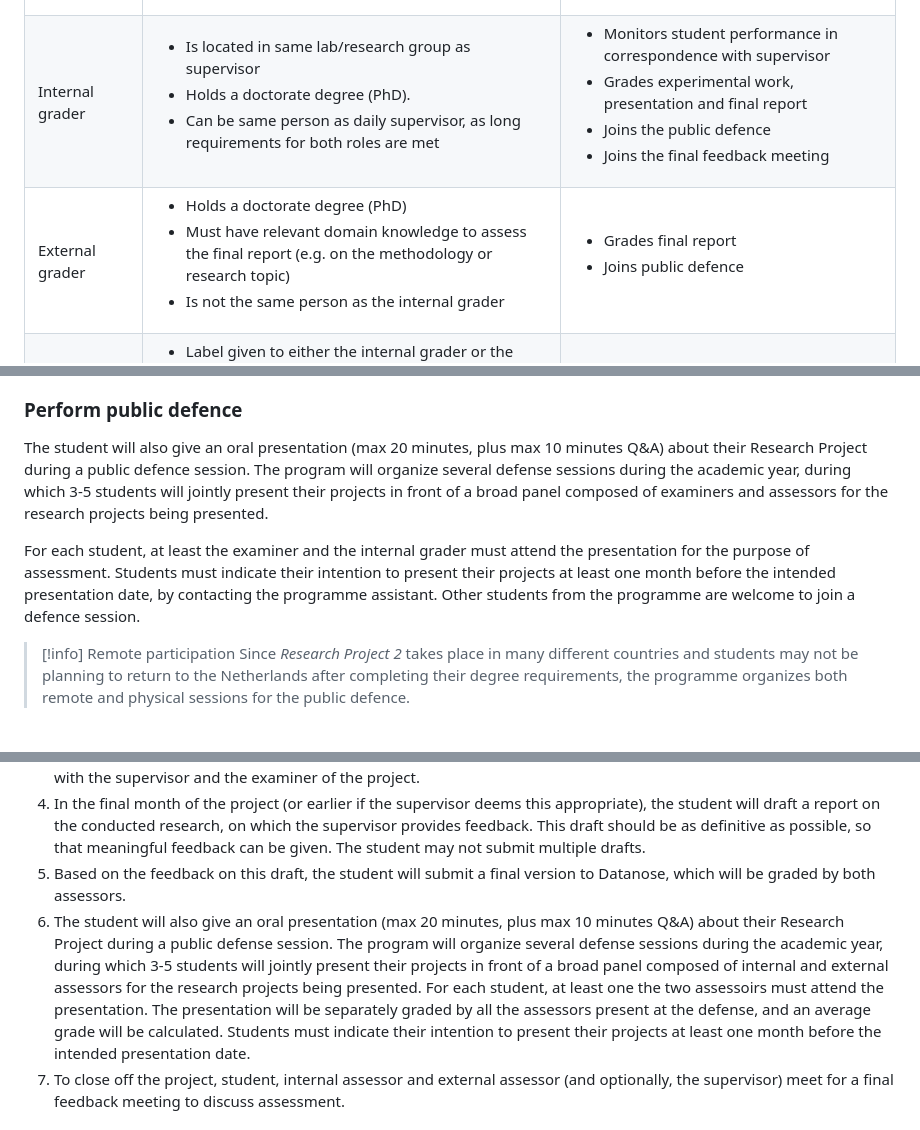
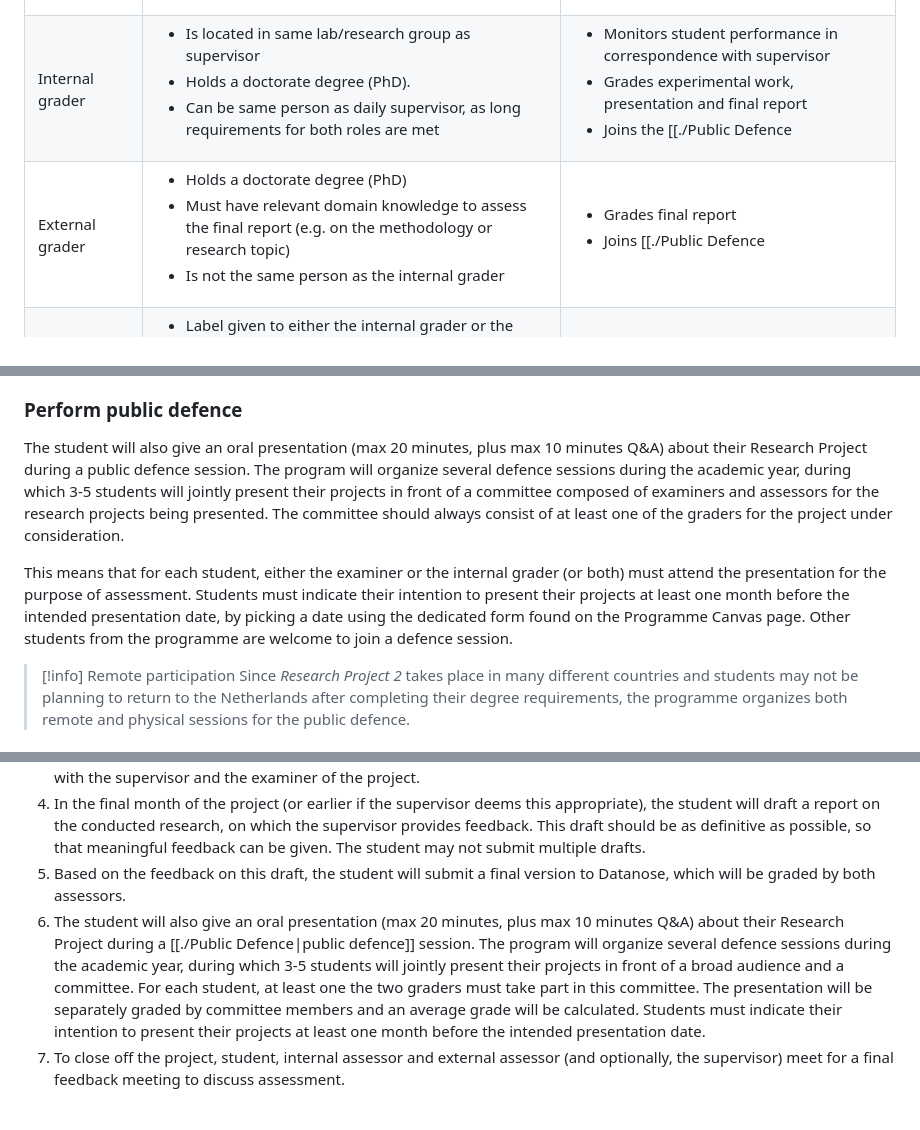
Before and after one commit to braincogsci/mbcs-projects, a Markdown page: Research Project 2/Research Project 2 Manual.md, 3 parts joined by grey strips. GitHub-like rendering.

Commit message:
PUSH NOTE : Research Project 2 Manual.md

```diff
--- a/Research Project 2/Research Project 2 Manual.md
+++ b/Research Project 2/Research Project 2 Manual.md
@@ -73,8 +73,8 @@ Table 2 summarizes the requirements and responsibilities of the different roles.
 |**Role**|**Requirements**|**Responsibilities**|
 |:---|:--|:---|
 |Daily Supervisor|<ul><li>Must be PhD candidate or a more senior researcher<li>Must be active in research group that hosts the internship</ul>|<ul><li>Assists in creating realistic project planning, corresponding to workload<li>Contact person for student questions<li>Provides feedback on overall performance and promotes scientific attitude<li>Joins midterm evaluation, together with student and examiner<li>Provides feedback on the draft version of the research report</ul>|
-|Internal grader|<ul><li>Is located in same lab/research group as supervisor <li>Holds a doctorate degree (PhD). <li>Can be same person as daily supervisor, as long requirements for both roles are met</ul>|<ul><li>Monitors student performance in correspondence with supervisor</li><li>Grades experimental work, presentation and final report<li>Joins the public defence<li>Joins the final feedback meeting</ul>|
-|External grader |<ul><li>Holds a doctorate degree (PhD) <li>Must have relevant domain knowledge to assess the final report (e.g. on the methodology or research topic)<li>Is not the same person as the internal grader </ul>|<ul><li>Grades final report</li><li>Joins public defence</li></ul>|
+|Internal grader|<ul><li>Is located in same lab/research group as supervisor <li>Holds a doctorate degree (PhD). <li>Can be same person as daily supervisor, as long requirements for both roles are met</ul>|<ul><li>Monitors student performance in correspondence with supervisor</li><li>Grades experimental work, presentation and final report<li>Joins the [[./Public Defence|Public Defence]]<li>Joins the final feedback meeting</ul> |
+|External grader |<ul><li>Holds a doctorate degree (PhD) <li>Must have relevant domain knowledge to assess the final report (e.g. on the methodology or research topic)<li>Is not the same person as the internal grader </ul>|<ul><li>Grades final report</li><li>Joins [[./Public Defence|public defence]]</li></ul> |
 |Examiner|<ul><li>Label given to either the internal grader or the external grader<li>Must be employed at UvA (including AUMC, location AMC)</li><li>Must hold doctorate degree (PhD)<li>Must be approved by programme Examinations Board<li>Must have basic teaching certification (BKO)</ul>|<ul><li>Reviews and approves project proposal</li><li>Joins the midterm evaluation<li>Submits the final grade<li>Guarantees validity of the grade</li><li>Joins public defence</li></ul> |
 
 
@@ -227,9 +227,9 @@ One month before the end of the project, the student will submit a draft version
 The student finalizes the Research Project by submitting a written report which follows the structure and style of a journal that is relevant to the domain in which the student has worked. The student can decide on the specific format in collaboration with the supervisor. The report can be submitted via the project portal on Datanose. Note that the cover page of the report must follow the [[../Miscellaneous/MBCS Formatting Guidelines|MBCS Formatting Guidelines]].
 
 ### Perform public defence
-The student will also give an oral presentation (max 20  minutes, plus max 10 minutes Q&A) about their Research Project during a public defence session. The program will organize several defense sessions during the academic year, during which 3-5 students will jointly present their projects in front of a broad panel composed of examiners and assessors for the research projects being presented.
+The student will also give an oral presentation (max 20  minutes, plus max 10 minutes Q&A) about their Research Project during a public defence session. The program will organize several defence sessions during the academic year, during which 3-5 students will jointly present their projects in front of a committee composed of examiners and assessors for the research projects being presented. The committee should always consist of at least one of the graders for the project under consideration.
 
-For each student, at least the examiner and the internal grader must attend the presentation for the purpose of assessment. Students must indicate their intention to present their projects at least one month before the intended presentation date, by contacting the programme assistant. Other students from the programme are welcome to join a defence session.
+This means that for each student, either the examiner or the internal grader (or both) must attend the presentation for the purpose of assessment. Students must indicate their intention to present their projects at least one month before the intended presentation date, by picking a date using the dedicated form found on the Programme Canvas page. Other students from the programme are welcome to join a defence session.
 
 >[!info] Remote participation
 >Since *Research Project 2* takes place in many different countries and students may not be planning to return to the Netherlands after completing their degree requirements, the programme organizes both remote and physical sessions for the public defence.
@@ -247,7 +247,7 @@ In summary, the Research Project goes through several steps:
 3.  In the subsequent months, the student will acquire and/or analyze the data relevant to the Research Project. At some convenient time within this phase, the student will schedule a Midterm Evaluation to discuss how the project is going with the supervisor and the examiner of the project.
 4.  In the final month of the project (or earlier if the supervisor deems this appropriate), the student will draft a report on the conducted research, on which the supervisor provides feedback. This draft should be as definitive as possible, so that meaningful feedback can be given. The student may not submit multiple drafts.
 5.  Based on the feedback on this draft, the student will submit a final version to Datanose, which will be graded by both assessors.
-6. The student will also give an oral presentation (max 20  minutes, plus max 10 minutes Q&A) about their Research Project during a public defense session. The program will organize several defense sessions during the academic year, during which 3-5 students will jointly present their projects in front of a broad panel composed of internal and external assessors for the research projects being presented. For each student, at least one the two assessoirs must attend the presentation. The presentation will be separately graded by all the assessors present at the defense, and an average grade will be calculated. Students must indicate their intention to present their projects at least one month before the intended presentation date.
+6. The student will also give an oral presentation (max 20  minutes, plus max 10 minutes Q&A) about their Research Project during a [[./Public Defence|public defence]] session. The program will organize several defence sessions during the academic year, during which 3-5 students will jointly present their projects in front of a broad audience and a committee. For each student, at least one the two graders must take part in this committee. The presentation will be separately graded by committee members and an average grade will be calculated. Students must indicate their intention to present their projects at least one month before the intended presentation date.
 7. To close off the project, student, internal assessor and external assessor (and optionally, the supervisor) meet for a final feedback meeting to discuss assessment.
 
 # Grading
```
